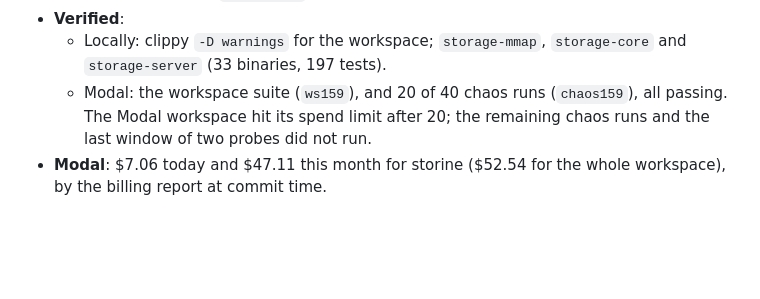
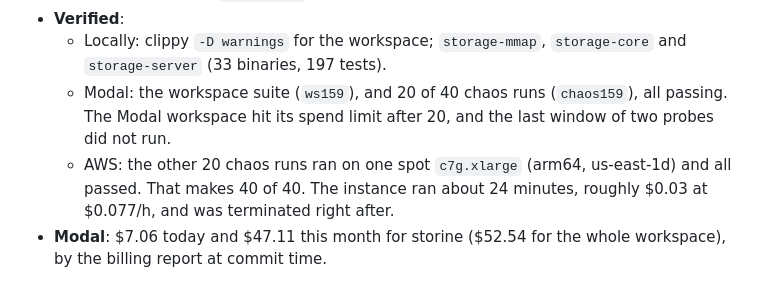
Before and after one commit to Twilight-Techy/storine, a Markdown page: docs/PROGRESS_LOG.md, the part around the change. Rendered like a GitHub page; blank space fills up the shorter version.

Commit message:
Record the remaining 20 process chaos runs on AWS (40 of 40 pass)
Co-Authored-By: Claude Opus 5.5 <noreply@anthropic.com>

```diff
--- a/docs/PROGRESS_LOG.md
+++ b/docs/PROGRESS_LOG.md
@@ -886,5 +886,6 @@ A line-by-line review of every crate against `RULES.md` found that several earli
 - **Not confirmed**: that `readprobe7` hit this. It ran before the counters existed.
 - **Verified**:
   - Locally: clippy `-D warnings` for the workspace; `storage-mmap`, `storage-core` and `storage-server` (33 binaries, 197 tests).
-  - Modal: the workspace suite (`ws159`), and 20 of 40 chaos runs (`chaos159`), all passing. The Modal workspace hit its spend limit after 20; the remaining chaos runs and the last window of two probes did not run.
+  - Modal: the workspace suite (`ws159`), and 20 of 40 chaos runs (`chaos159`), all passing. The Modal workspace hit its spend limit after 20, and the last window of two probes did not run.
+  - AWS: the other 20 chaos runs ran on one spot `c7g.xlarge` (arm64, us-east-1d) and all passed. That makes 40 of 40. The instance ran about 24 minutes, roughly $0.03 at $0.077/h, and was terminated right after.
 - **Modal**: $7.06 today and $47.11 this month for storine ($52.54 for the whole workspace), by the billing report at commit time.
```
Also changed, not shown: docs/WORK_LOG_SINCE_MAIN.md (+1 -1 lines).
